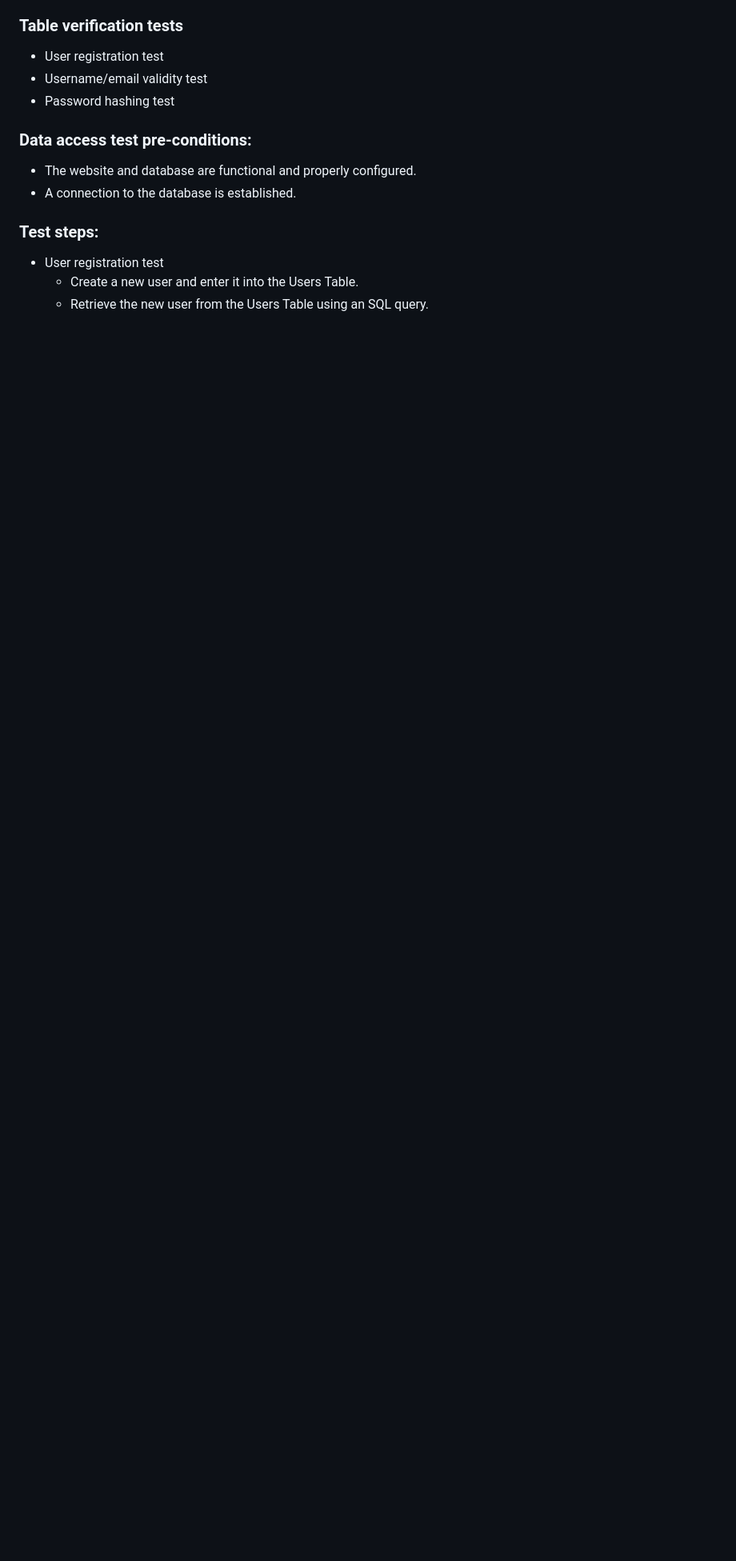
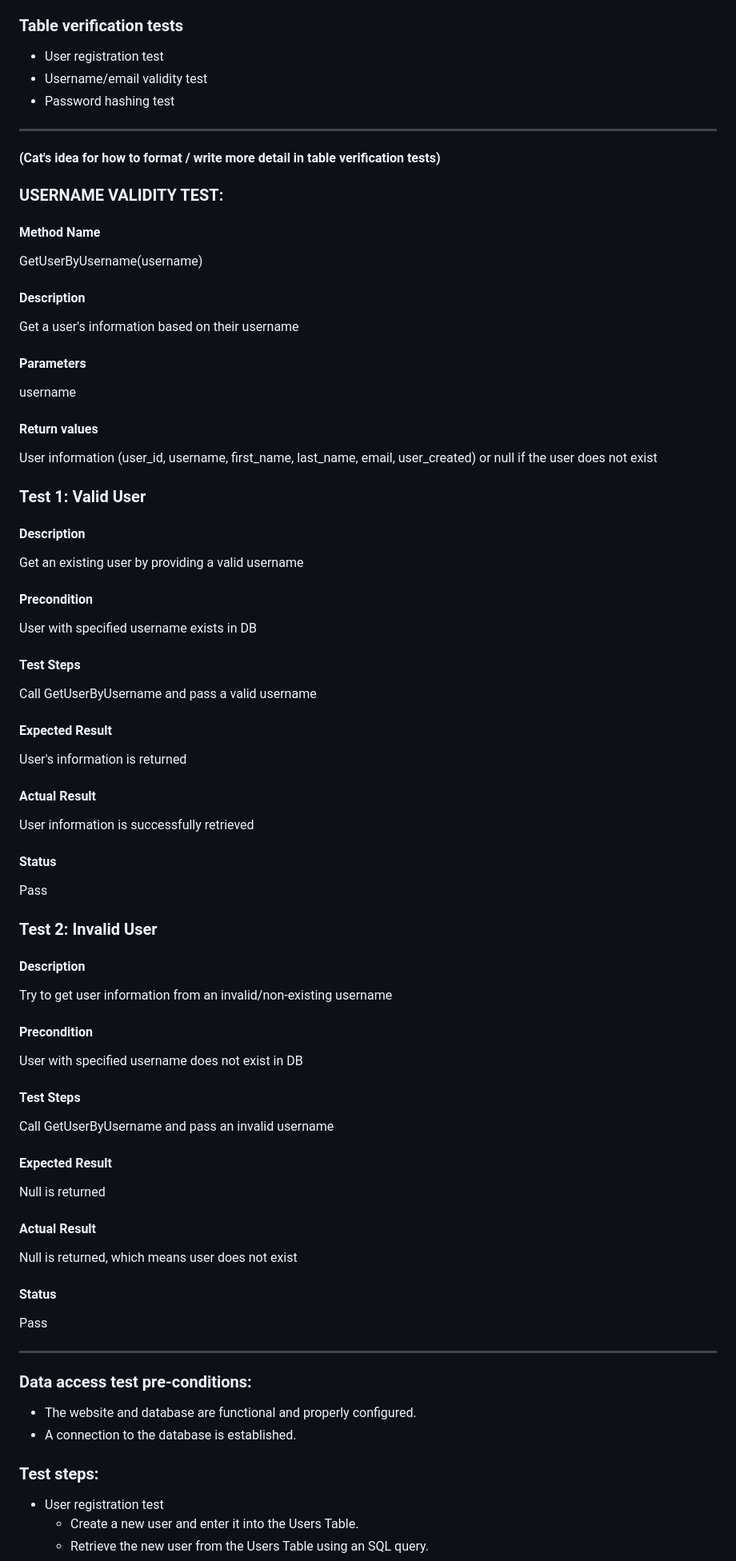
Before and after one commit to catalinaescalona/greendevs, a Markdown page: SQL_TESTING.md, the part around the change. Shown at 80% size. Rendered like a GitHub page; blank space fills up the shorter version.

Commit message:
Username validity test added (with different info)

```diff
--- a/SQL_TESTING.md
+++ b/SQL_TESTING.md
@@ -26,6 +26,51 @@ This table stores individual user information.
 * User registration test
 * Username/email validity test
 * Password hashing test
+
+
+---
+#### (Cat's idea for how to format / write more detail in table verification tests)
+
+### USERNAME VALIDITY TEST:
+
+#### Method Name
+GetUserByUsername(username)
+#### Description
+Get a  user's information based on their username
+#### Parameters
+username
+#### Return values
+User information (user_id, username, first_name, last_name, email, user_created) or null if the user does not exist
+
+### Test 1: Valid User
+#### Description
+Get an existing user by providing a valid username
+#### Precondition
+User with specified username exists in DB
+#### Test Steps
+Call GetUserByUsername and pass a valid username
+#### Expected Result
+User's information is returned
+#### Actual Result
+User information is successfully retrieved
+#### Status
+Pass
+
+### Test 2: Invalid User
+#### Description
+Try to get user information from an invalid/non-existing username
+#### Precondition
+User with specified username does not exist in DB
+#### Test Steps
+Call GetUserByUsername and pass an invalid username
+#### Expected Result
+Null is returned
+#### Actual Result
+Null is returned, which means user does not exist
+#### Status
+Pass
+
+---
 
 ### Data access test pre-conditions:
 
```
